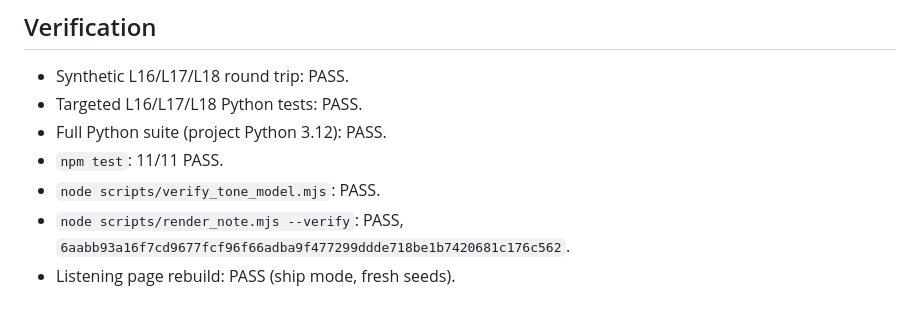
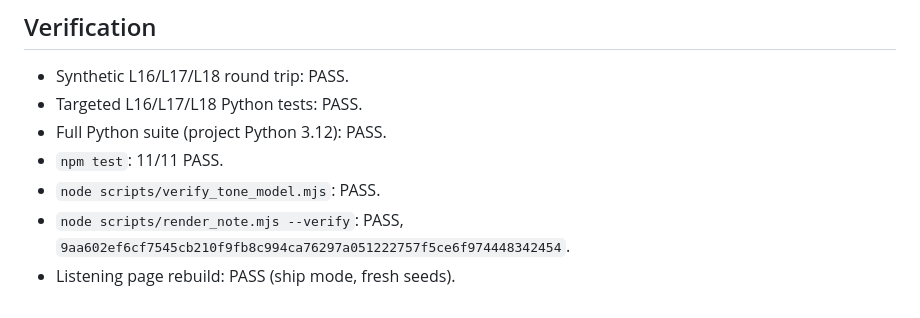
Before and after one commit to maracman/soundinator, a Markdown page: docs/sg2/STRUCK_PLUCKED_PASS_16.md, the part around the change. Drawn GitHub-style.

Commit message:
Refresh pass 16 after L17 engine sync

```diff
--- a/docs/sg2/STRUCK_PLUCKED_PASS_16.md
+++ b/docs/sg2/STRUCK_PLUCKED_PASS_16.md
@@ -200,5 +200,5 @@ better-scoped evidence, not a policy choice.
 - `npm test`: 11/11 PASS.
 - `node scripts/verify_tone_model.mjs`: PASS.
 - `node scripts/render_note.mjs --verify`: PASS,
-  `6aabb93a16f7cd9677fcf96f66adba9f477299ddde718be1b7420681c176c562`.
+  `9aa602ef6cf7545cb210f9fb8c994ca76297a051222757f5ce6f974448342454`.
 - Listening page rebuild: PASS (ship mode, fresh seeds).
```
